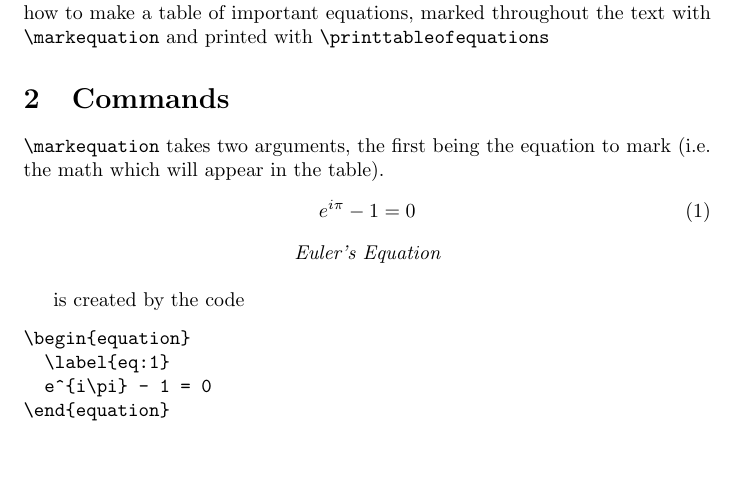
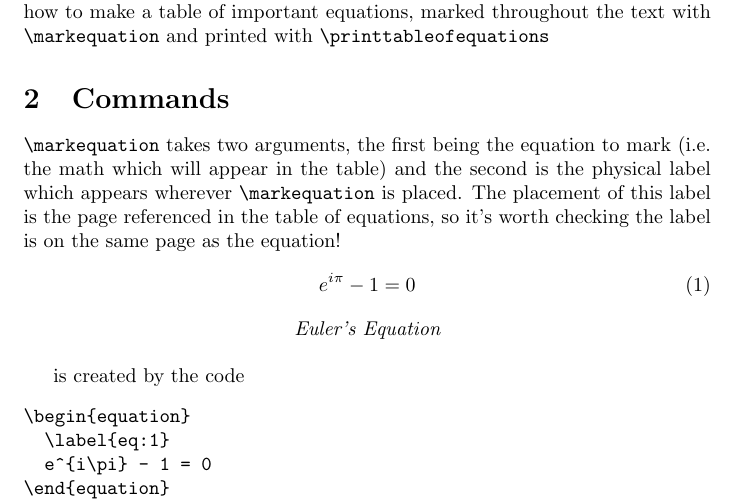
Before and after one commit to nasfarley88/tableofequations-latex, a LaTeX document (tableofequations_manual.tex): part of page 1 of 2, cut so that both start at the same text, the shorter picture padded with empty space. Compiled offline with pdfLaTeX.

Commit message:
updated manual

```diff
--- a/tableofequations_manual.tex
+++ b/tableofequations_manual.tex
@@ -15,7 +15,7 @@ This is the documentation for the verb=tableofequations= package. It describes h
 \section{Commands}
 \label{sec:commands}
 
-\verb=\markequation= takes two arguments, the first being the equation to mark (i.e.\ the math which will appear in the table).
+\verb=\markequation= takes two arguments, the first being the equation to mark (i.e.\ the math which will appear in the table) and the second is the physical label which appears wherever \verb=\markequation= is placed. The placement of this label is the page referenced in the table of equations, so it's worth checking the label is on the same page as the equation!
 \begin{equation}
   \label{eq:1}
   e^{i\pi} - 1 = 0
```
Also changed, not shown: tableofequations_manual.pdf.
